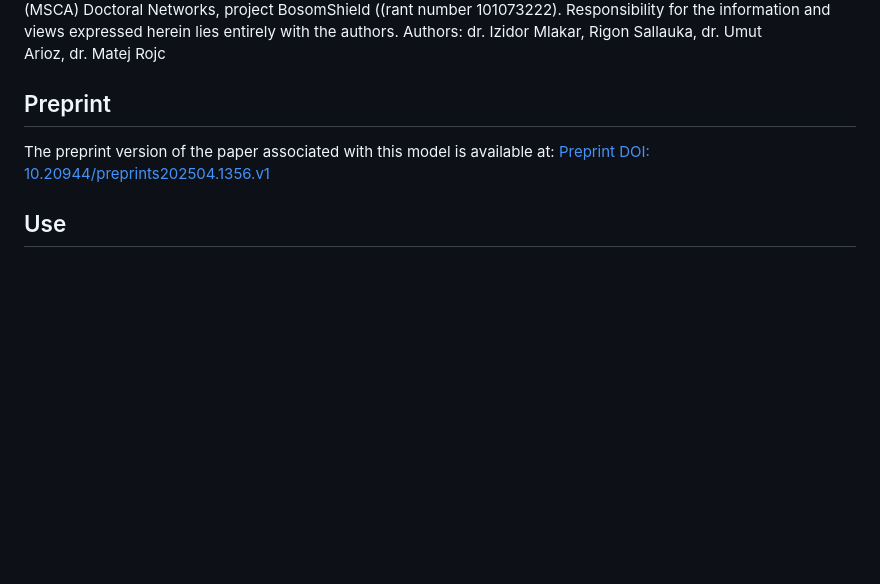
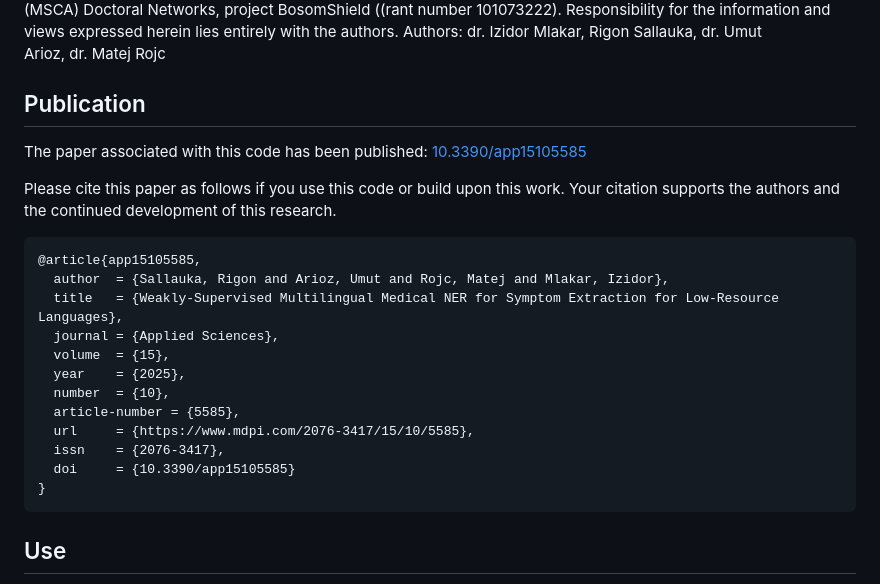
Before and after one commit to NinoF840/Nino-Medical-AI, a Markdown page: README.md, the part around the change. GitHub-like rendering; blank space fills up the shorter version.

````diff
--- a/README.md
+++ b/README.md
@@ -27,9 +27,24 @@ This model had been created as part of joint research of HUMADEX research group
 Authors:
 dr. Izidor Mlakar, Rigon Sallauka, dr. Umut Arioz, dr. Matej Rojc
 
-## Preprint
-The preprint version of the paper associated with this model is available at:
-[Preprint DOI: 10.20944/preprints202504.1356.v1](https://www.preprints.org/manuscript/202504.1356/v1)
+## Publication
+The paper associated with this code has been published: [10.3390/app15105585](https://doi.org/10.3390/app15105585)
+
+Please cite this paper as follows if you use this code or build upon this work. Your citation supports the authors and the continued development of this research.
+```bibtex
+@article{app15105585,
+  author  = {Sallauka, Rigon and Arioz, Umut and Rojc, Matej and Mlakar, Izidor},
+  title   = {Weakly-Supervised Multilingual Medical NER for Symptom Extraction for Low-Resource Languages},
+  journal = {Applied Sciences},
+  volume  = {15},
+  year    = {2025},
+  number  = {10},
+  article-number = {5585},
+  url     = {https://www.mdpi.com/2076-3417/15/10/5585},
+  issn    = {2076-3417},
+  doi     = {10.3390/app15105585}
+}
+```
 
 ## Use
 - **Primary Use Case**: This model is designed to extract medical entities such as symptoms, diagnostic tests, and treatments from clinical text in the Italian language.
````
